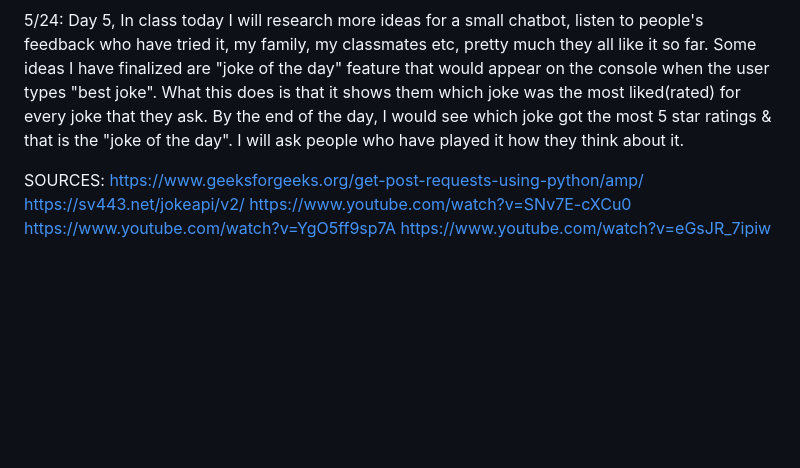
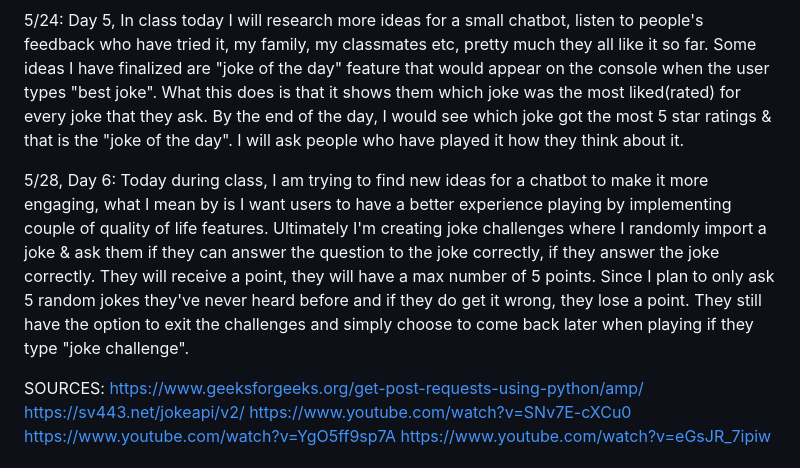
Before and after one commit to willyjamy/willyjamy.github.io, a Markdown page: README.md, the part around the change. GitHub-like rendering; blank space fills up the shorter version.

```diff
--- a/README.md
+++ b/README.md
@@ -29,6 +29,8 @@ Week of 5/20:
 
 5/24: Day 5, In class today I will research more ideas for a small chatbot, listen to people's feedback who have tried it, my family, my classmates etc, pretty much they all like it so far. Some ideas I have finalized are "joke of the day" feature that would appear on the console when the user types "best joke". What this does is that it shows them which joke was the most liked(rated) for every joke that they ask. By the end of the day, I would see which joke got the most 5 star ratings & that is the "joke of the day". I will ask people who have played it how they think about it.
 
+5/28, Day 6: Today during class, I am trying to find new ideas for a chatbot to make it more engaging, what I mean by is I want users to have a better experience playing by implementing couple of quality of life features. Ultimately I'm creating joke challenges where I randomly import a joke & ask them if they can answer the question to the joke correctly, if they answer the joke correctly. They will receive a point, they will have a max number of 5 points. Since I plan to only ask 5 random jokes they've never heard before and if they do get it wrong, they lose a point. They still have the option to exit the challenges and simply choose to come back later when playing if they type "joke challenge".
+
 SOURCES: https://www.geeksforgeeks.org/get-post-requests-using-python/amp/
          https://sv443.net/jokeapi/v2/
          https://www.youtube.com/watch?v=SNv7E-cXCu0
```
